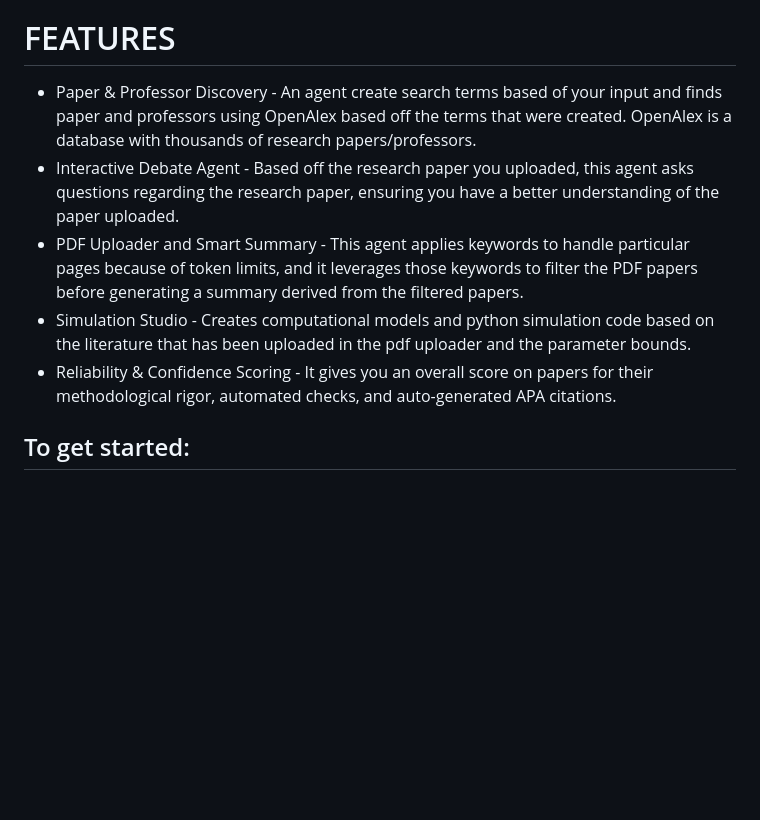
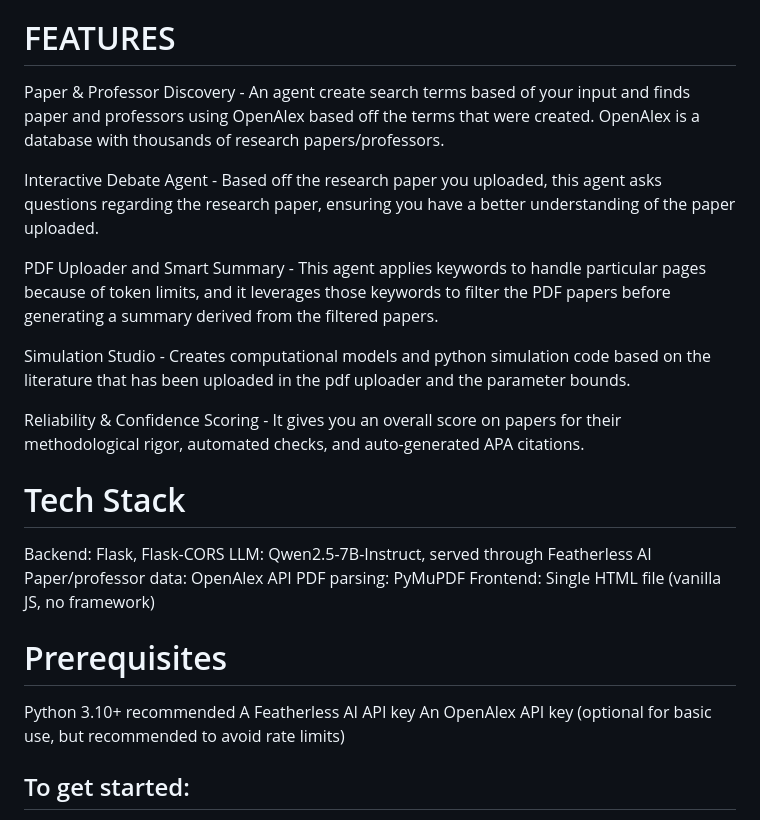
Before and after one commit to ZzzzzRyanzzzzzZ/ArchSearch, a Markdown page: README.md, the part around one of its changes. Drawn GitHub-style; blank space fills up the shorter version.

```diff
--- a/README.md
+++ b/README.md
@@ -2,11 +2,27 @@
 ArchSearch is an advanced academic research tool that can find papers and professors relevant to your topic. It breaks down complex research with summaries and questions to elevate your education. It also generate simulation code depending on what you upload in the pdf upload section.
 
 # FEATURES
-- Paper & Professor Discovery - An agent create search terms based of your input and finds paper and professors using OpenAlex based off the terms that were created. OpenAlex is a database with thousands of research papers/professors.
-- Interactive Debate Agent - Based off the research paper you uploaded, this agent asks questions regarding the research paper, ensuring you have a better understanding of the paper uploaded.
-- PDF Uploader and Smart Summary - This agent applies keywords to handle particular pages because of token limits, and it leverages those keywords to filter the PDF papers before generating a summary derived from the filtered papers.
-- Simulation Studio - Creates computational models and python simulation code based on the literature that has been uploaded in the pdf uploader and the parameter bounds.
-- Reliability & Confidence Scoring - It gives you an overall score on papers for their methodological rigor, automated checks, and auto-generated APA citations.
+ Paper & Professor Discovery - An agent create search terms based of your input and finds paper and professors using OpenAlex based off the terms that were created. OpenAlex is a database with thousands of research papers/professors.
+
+Interactive Debate Agent - Based off the research paper you uploaded, this agent asks questions regarding the research paper, ensuring you have a better understanding of the paper uploaded.
+
+PDF Uploader and Smart Summary - This agent applies keywords to handle particular pages because of token limits, and it leverages those keywords to filter the PDF papers before generating a summary derived from the filtered papers.
+
+Simulation Studio - Creates computational models and python simulation code based on the literature that has been uploaded in the pdf uploader and the parameter bounds.
+
+Reliability & Confidence Scoring - It gives you an overall score on papers for their methodological rigor, automated checks, and auto-generated APA citations.
+
+# Tech Stack
+Backend: Flask, Flask-CORS
+LLM: Qwen2.5-7B-Instruct, served through Featherless AI
+Paper/professor data: OpenAlex API
+PDF parsing: PyMuPDF
+Frontend: Single HTML file (vanilla JS, no framework)
+
+# Prerequisites
+Python 3.10+ recommended
+A Featherless AI API key
+An OpenAlex API key (optional for basic use, but recommended to avoid rate limits)
 
 ## To get started:
 1. Clone/download repository.
```
Also changed, not shown: other parts of README.md (+7 -4 lines).
